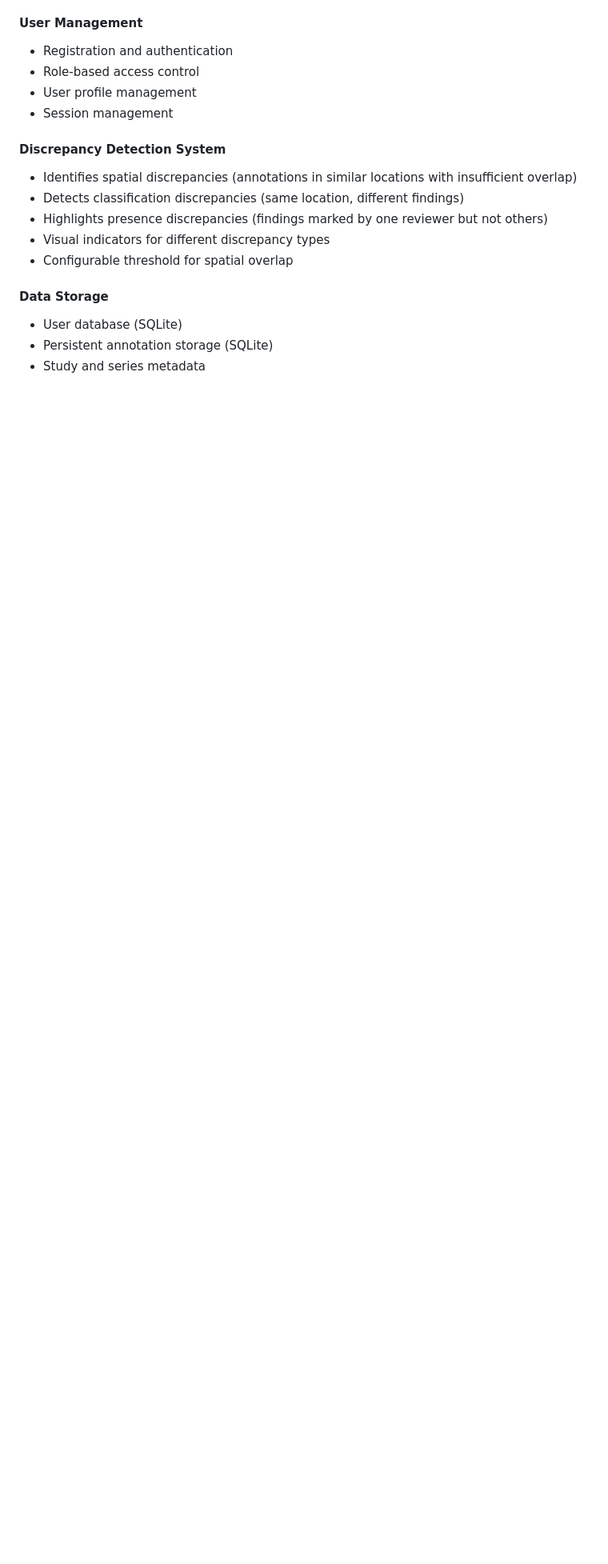
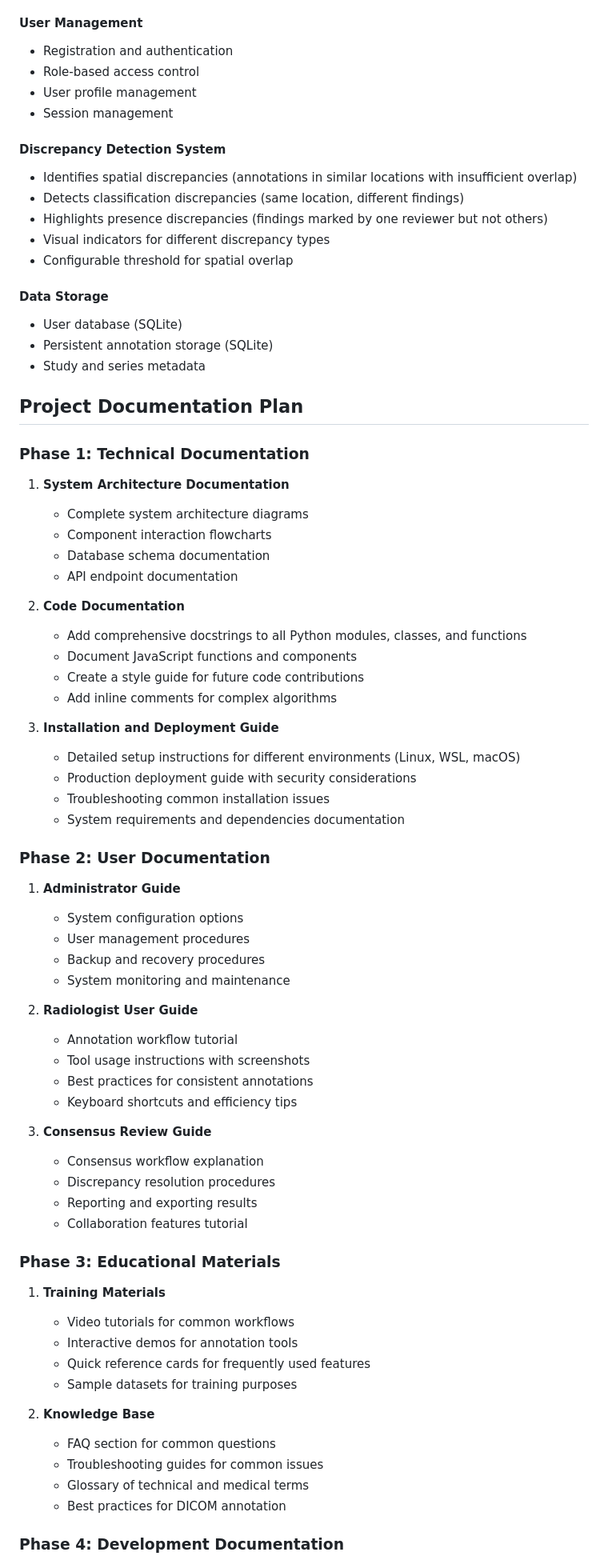
Before and after one commit to mgadaphy/dicom-research, a Markdown page: README.md, the part around the change printed below. Shown: that part at 80% size. Rendered like a GitHub page; blank space fills up the shorter version.

Commit message:
Latest Update of the README file

```diff
--- a/README.md
+++ b/README.md
@@ -165,3 +178,61 @@ multi-reviewer/
 - Persistent annotation storage (SQLite)
 - Study and series metadata
 
+## Project Documentation Plan
+
+### Phase 1: Technical Documentation
+
+1. **System Architecture Documentation**
+   - Complete system architecture diagrams
+   - Component interaction flowcharts
+   - Database schema documentation
+   - API endpoint documentation
+
+2. **Code Documentation**
+   - Add comprehensive docstrings to all Python modules, classes, and functions
+   - Document JavaScript functions and components
+   - Create a style guide for future code contributions
+   - Add inline comments for complex algorithms
+
+3. **Installation and Deployment Guide**
+   - Detailed setup instructions for different environments (Linux, WSL, macOS)
+   - Production deployment guide with security considerations
+   - Troubleshooting common installation issues
+   - System requirements and dependencies documentation
+
+### Phase 2: User Documentation
+
+1. **Administrator Guide**
+   - System configuration options
+   - User management procedures
+   - Backup and recovery procedures
+   - System monitoring and maintenance
+
+2. **Radiologist User Guide**
+   - Annotation workflow tutorial
+   - Tool usage instructions with screenshots
+   - Best practices for consistent annotations
+   - Keyboard shortcuts and efficiency tips
+
+3. **Consensus Review Guide**
+   - Consensus workflow explanation
+   - Discrepancy resolution procedures
+   - Reporting and exporting results
+   - Collaboration features tutorial
+
+### Phase 3: Educational Materials
+
+1. **Training Materials**
+   - Video tutorials for common workflows
+   - Interactive demos for annotation tools
+   - Quick reference cards for frequently used features
+   - Sample datasets for training purposes
+
+2. **Knowledge Base**
+   - FAQ section for common questions
+   - Troubleshooting guides for common issues
+   - Glossary of technical and medical terms
+   - Best practices for DICOM annotation
+
+### Phase 4: Development Documentation
+
```
Also changed, not shown: other parts of README.md (+76 -13 lines).
